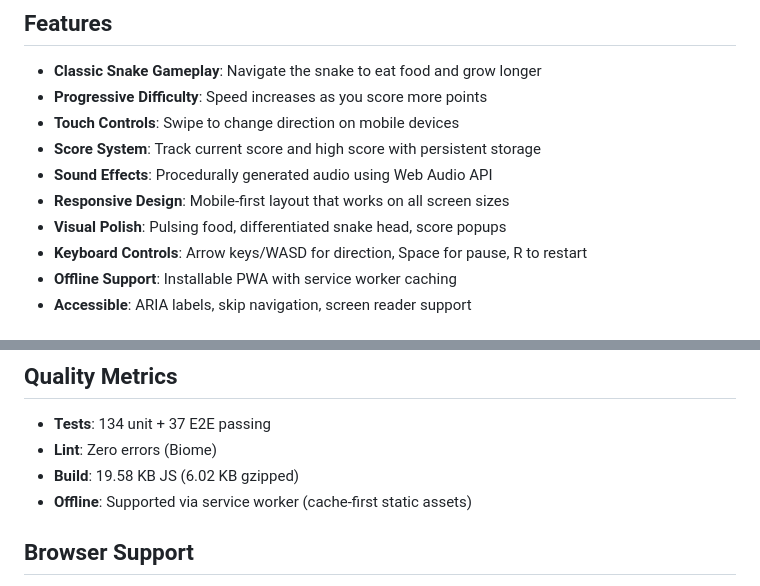
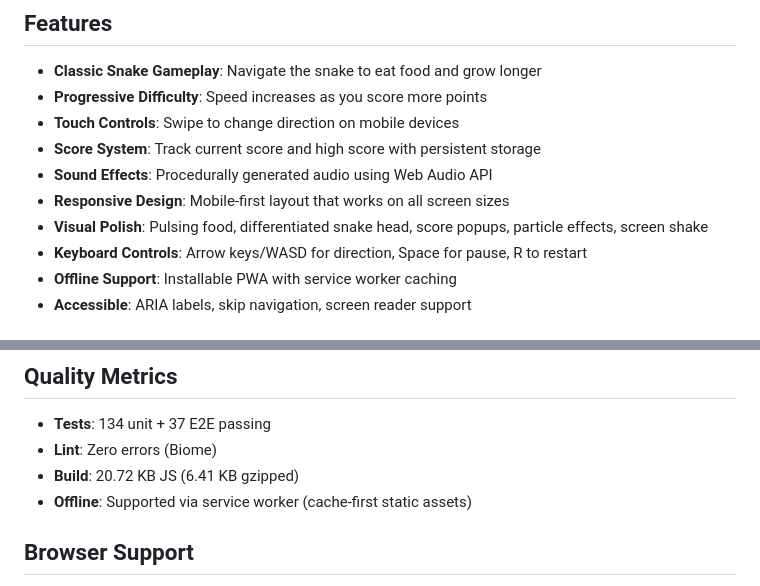
Before and after one commit to windysky/snake-game, a Markdown page: README.md, 2 parts joined by grey strips. GitHub-like rendering.

Commit message:
docs: update handoff, log, and README for modernization session
Session complete — all phases verified.

🗿 MoAI <email@mo.ai.kr>

```diff
--- a/README.md
+++ b/README.md
@@ -10,7 +10,7 @@ A classic snake game built with TypeScript, featuring responsive design, sound e
 - **Score System**: Track current score and high score with persistent storage
 - **Sound Effects**: Procedurally generated audio using Web Audio API
 - **Responsive Design**: Mobile-first layout that works on all screen sizes
-- **Visual Polish**: Pulsing food, differentiated snake head, score popups
+- **Visual Polish**: Pulsing food, differentiated snake head, score popups, particle effects, screen shake
 - **Keyboard Controls**: Arrow keys/WASD for direction, Space for pause, R to restart
 - **Offline Support**: Installable PWA with service worker caching
 - **Accessible**: ARIA labels, skip navigation, screen reader support
@@ -86,7 +86,7 @@ snake-game/
 
 - **Tests**: 134 unit + 37 E2E passing
 - **Lint**: Zero errors (Biome)
-- **Build**: 19.58 KB JS (6.02 KB gzipped)
+- **Build**: 20.72 KB JS (6.41 KB gzipped)
 - **Offline**: Supported via service worker (cache-first static assets)
 
 ## Browser Support
```
